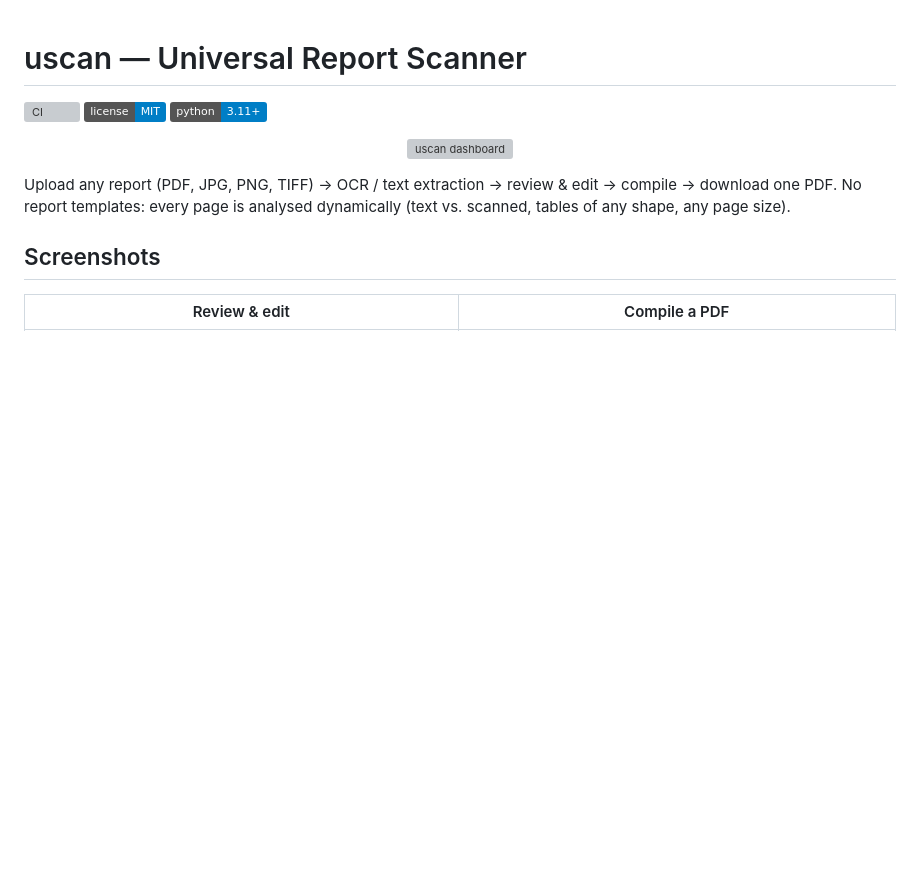
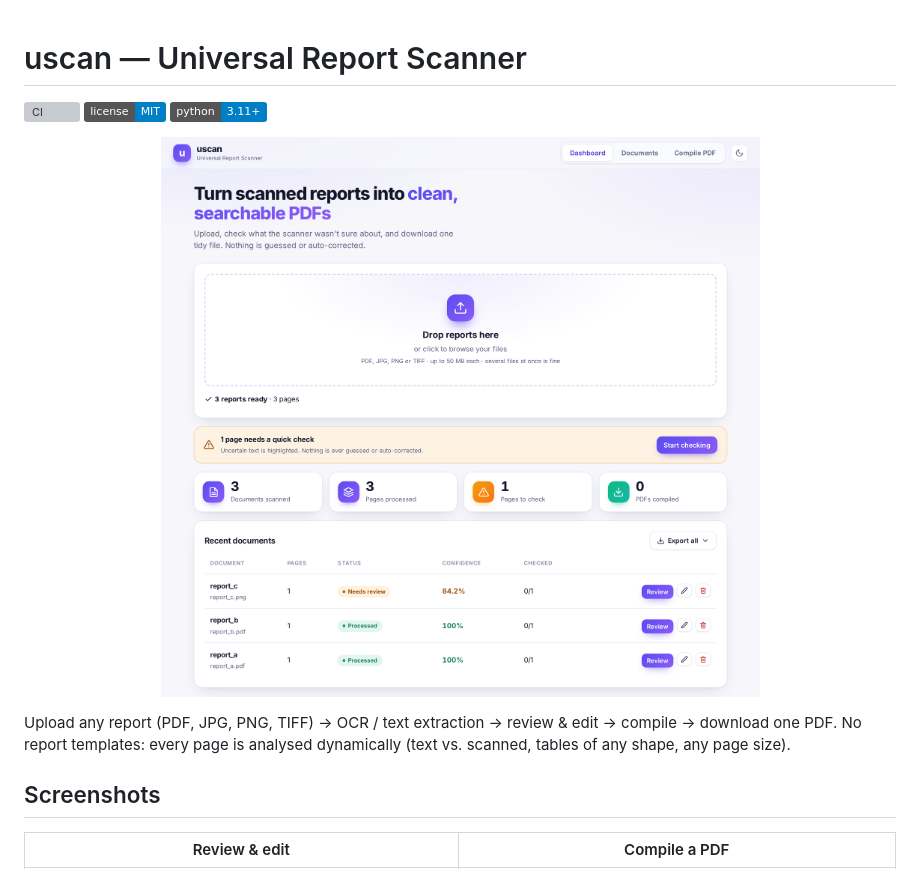
Before and after one commit to imoglobin9-coder/Uscan, a Markdown page: README.md, the part around the change. Rendered like a GitHub page; badges without logos; blank space fills up the shorter version; grey boxes are pictures that could not be loaded.

Commit message:
Fix dashboard image path in README
Updated image source path for dashboard screenshot.

```diff
--- a/README.md
+++ b/README.md
@@ -4,7 +4,7 @@
 [![License: MIT](https://img.shields.io/badge/license-MIT-blue.svg)](LICENSE)
 ![Python 3.11+](https://img.shields.io/badge/python-3.11%2B-blue)
 
-<p align="center"><img src="docs/screenshots/dashboard.png" alt="uscan dashboard" width="780"></p>
+<p align="center"><img src="uscan/docs/screenshots/dashboard.png" alt="uscan dashboard" width="780"></p>
 
 Upload any report (PDF, JPG, PNG, TIFF) → OCR / text extraction → review & edit → compile → download one PDF.
 No report templates: every page is analysed dynamically (text vs. scanned, tables of any shape, any page size).
```
